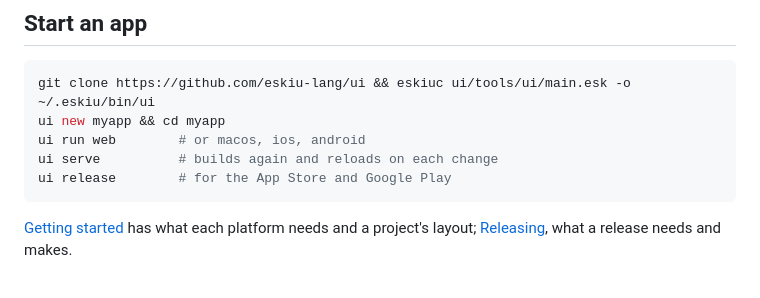
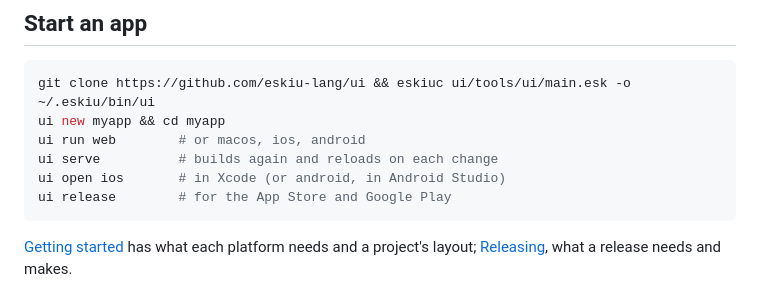
Before and after one commit to eskiu-lang/ui, a Markdown page: README.md, the part around the change. Drawn GitHub-style.

Commit message:
docs: ui open

````diff
--- a/README.md
+++ b/README.md
@@ -71,6 +71,7 @@ git clone https://github.com/eskiu-lang/ui && eskiuc ui/tools/ui/main.esk -o ~/.
 ui new myapp && cd myapp
 ui run web        # or macos, ios, android
 ui serve          # builds again and reloads on each change
+ui open ios       # in Xcode (or android, in Android Studio)
 ui release        # for the App Store and Google Play
 ```
 
````
Also changed, not shown: docs/getting-started.md (+19 -0 lines), docs/native.md (+3 -1 lines).
